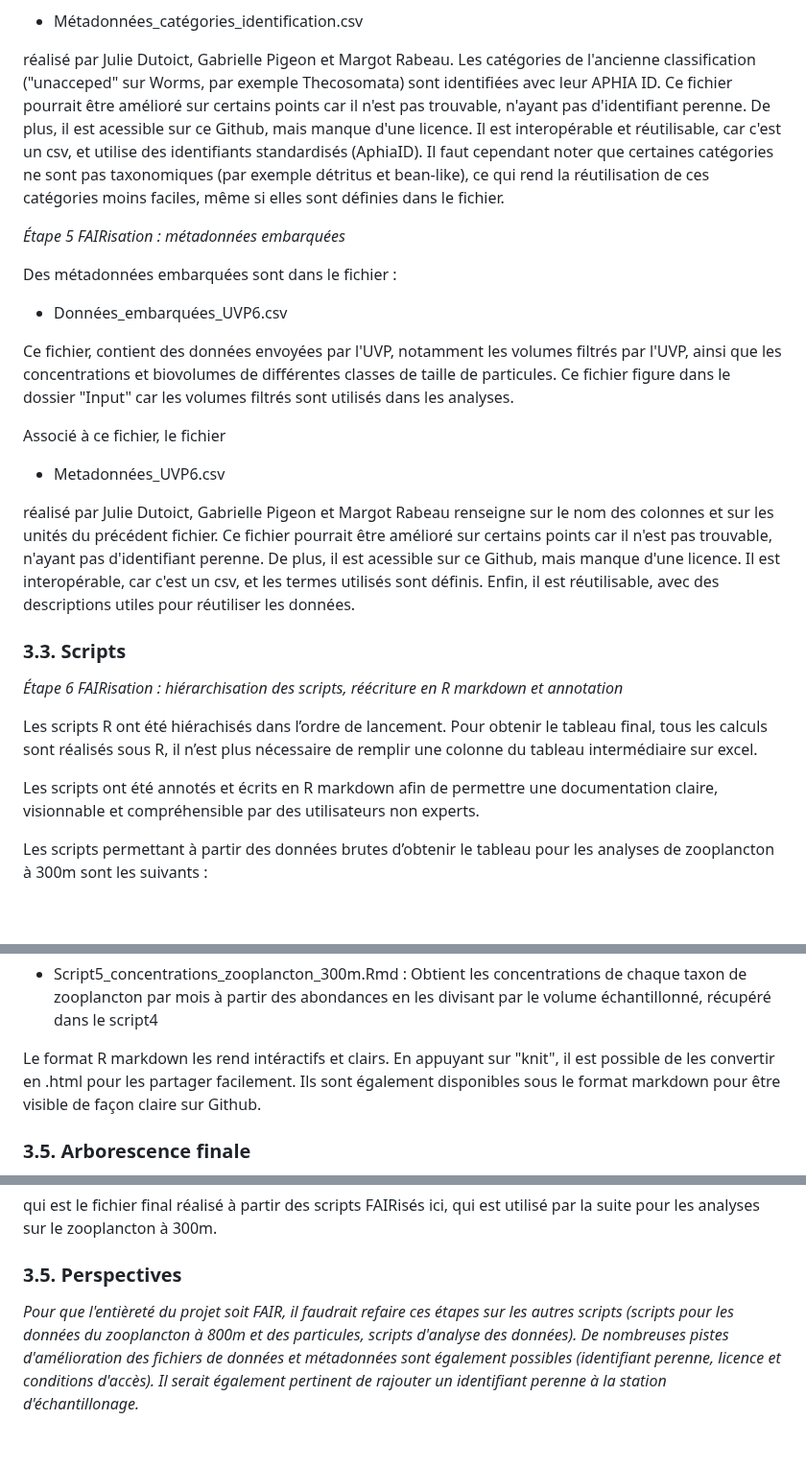
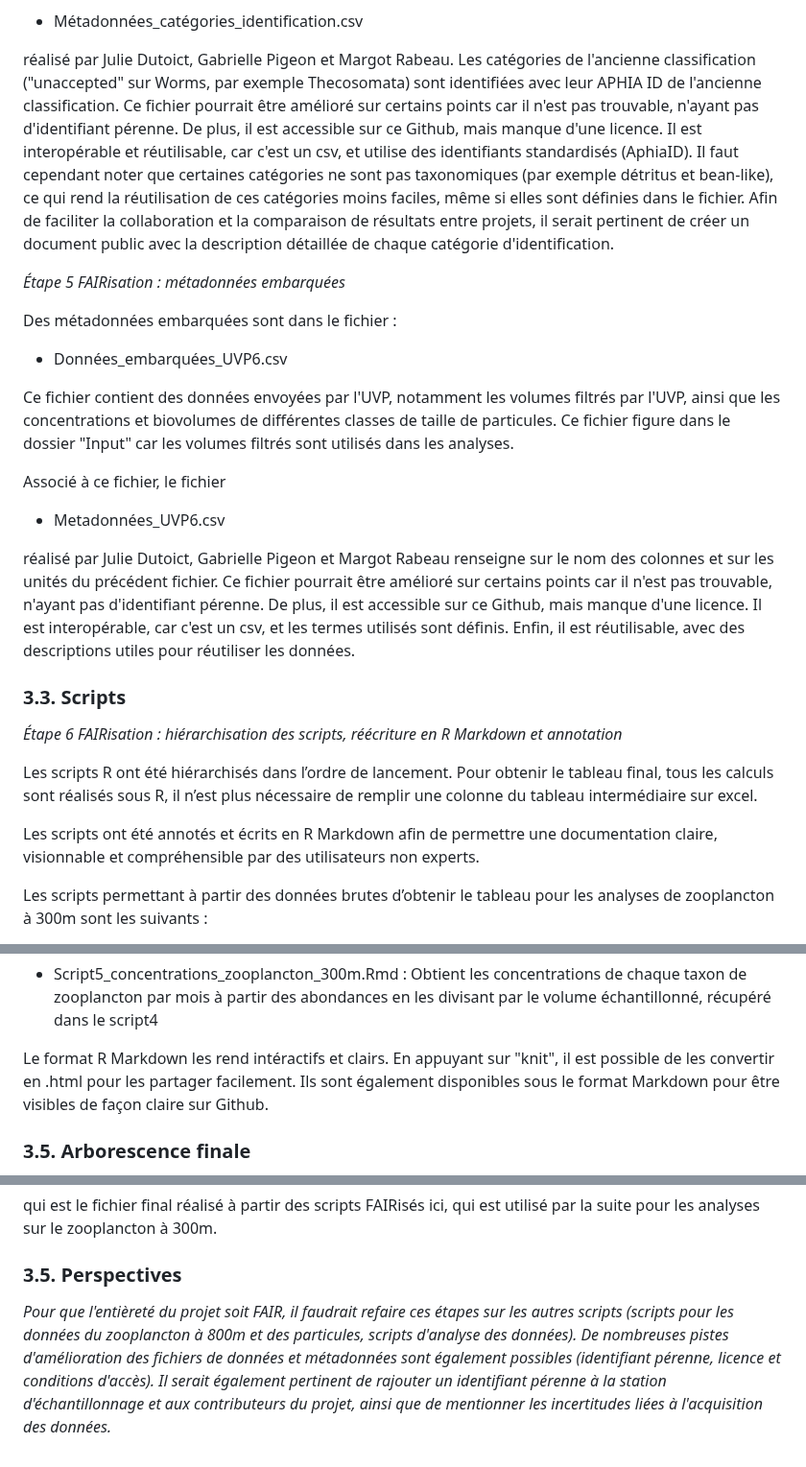
Before and after one commit to gabriellepigeon/dynam_zoo, a Markdown page: README.md, 3 parts joined by grey strips. Shown at 96% size. GitHub-like rendering; blank space fills up the shorter version.

```diff
--- a/README.md
+++ b/README.md
@@ -118,7 +118,7 @@ Les métadonnées concernant les identifications taxonomiques (classification ph
 
 -   Métadonnées_catégories_identification.csv
 
-réalisé par Julie Dutoict, Gabrielle Pigeon et Margot Rabeau. Les catégories de l'ancienne classification ("unacceped" sur Worms, par exemple Thecosomata) sont identifiées avec leur APHIA ID. Ce fichier pourrait être amélioré sur certains points car il n'est pas trouvable, n'ayant pas d'identifiant perenne. De plus, il est acessible sur ce Github, mais manque d'une licence. Il est interopérable et réutilisable, car c'est un csv, et utilise des identifiants standardisés (AphiaID). Il faut cependant noter que certaines catégories ne sont pas taxonomiques (par exemple détritus et bean-like), ce qui rend la réutilisation de ces catégories moins faciles, même si elles sont définies dans le fichier.
+réalisé par Julie Dutoict, Gabrielle Pigeon et Margot Rabeau. Les catégories de l'ancienne classification ("unaccepted" sur Worms, par exemple Thecosomata) sont identifiées avec leur APHIA ID de l'ancienne classification. Ce fichier pourrait être amélioré sur certains points car il n'est pas trouvable, n'ayant pas d'identifiant pérenne. De plus, il est accessible sur ce Github, mais manque d'une licence. Il est interopérable et réutilisable, car c'est un csv, et utilise des identifiants standardisés (AphiaID). Il faut cependant noter que certaines catégories ne sont pas taxonomiques (par exemple détritus et bean-like), ce qui rend la réutilisation de ces catégories moins faciles, même si elles sont définies dans le fichier. Afin de faciliter la collaboration et la comparaison de résultats entre projets, il serait pertinent de créer un document public avec la description détaillée de chaque catégorie d'identification.
 
 *Étape 5 FAIRisation : métadonnées embarquées*
 
@@ -126,21 +126,21 @@ Des métadonnées embarquées sont dans le fichier :
 
 -   Données_embarquées_UVP6.csv
 
-Ce fichier, contient des données envoyées par l'UVP, notamment les volumes filtrés par l'UVP, ainsi que les concentrations et biovolumes de différentes classes de taille de particules. Ce fichier figure dans le dossier "Input" car les volumes filtrés sont utilisés dans les analyses.
+Ce fichier contient des données envoyées par l'UVP, notamment les volumes filtrés par l'UVP, ainsi que les concentrations et biovolumes de différentes classes de taille de particules. Ce fichier figure dans le dossier "Input" car les volumes filtrés sont utilisés dans les analyses.
 
 Associé à ce fichier, le fichier
 
 -   Metadonnées_UVP6.csv
 
-réalisé par Julie Dutoict, Gabrielle Pigeon et Margot Rabeau renseigne sur le nom des colonnes et sur les unités du précédent fichier. Ce fichier pourrait être amélioré sur certains points car il n'est pas trouvable, n'ayant pas d'identifiant perenne. De plus, il est acessible sur ce Github, mais manque d'une licence. Il est interopérable, car c'est un csv, et les termes utilisés sont définis. Enfin, il est réutilisable, avec des descriptions utiles pour réutiliser les données.
+réalisé par Julie Dutoict, Gabrielle Pigeon et Margot Rabeau renseigne sur le nom des colonnes et sur les unités du précédent fichier. Ce fichier pourrait être amélioré sur certains points car il n'est pas trouvable, n'ayant pas d'identifiant pérenne. De plus, il est accessible sur ce Github, mais manque d'une licence. Il est interopérable, car c'est un csv, et les termes utilisés sont définis. Enfin, il est réutilisable, avec des descriptions utiles pour réutiliser les données.
 
 ### 3.3. Scripts
 
-*Étape 6 FAIRisation : hiérarchisation des scripts, réécriture en R markdown et annotation*
+*Étape 6 FAIRisation : hiérarchisation des scripts, réécriture en R Markdown et annotation*
 
-Les scripts R ont été hiérachisés dans l’ordre de lancement. Pour obtenir le tableau final, tous les calculs sont réalisés sous R, il n’est plus nécessaire de remplir une colonne du tableau intermédiaire sur excel.
+Les scripts R ont été hiérarchisés dans l’ordre de lancement. Pour obtenir le tableau final, tous les calculs sont réalisés sous R, il n’est plus nécessaire de remplir une colonne du tableau intermédiaire sur excel.
 
-Les scripts ont été annotés et écrits en R markdown afin de permettre une documentation claire, visionnable et compréhensible par des utilisateurs non experts.
+Les scripts ont été annotés et écrits en R Markdown afin de permettre une documentation claire, visionnable et compréhensible par des utilisateurs non experts.
 
 Les scripts permettant à partir des données brutes d’obtenir le tableau pour les analyses de zooplancton à 300m sont les suivants :
 
@@ -154,7 +154,7 @@ Les scripts permettant à partir des données brutes d’obtenir le tableau pour
 
 -   Script5_concentrations_zooplancton_300m.Rmd : Obtient les concentrations de chaque taxon de zooplancton par mois à partir des abondances en les divisant par le volume échantillonné, récupéré dans le script4
 
-Le format R markdown les rend intéractifs et clairs. En appuyant sur "knit", il est possible de les convertir en .html pour les partager facilement. Ils sont également disponibles sous le format markdown pour être visible de façon claire sur Github.
+Le format R Markdown les rend intéractifs et clairs. En appuyant sur "knit", il est possible de les convertir en .html pour les partager facilement. Ils sont également disponibles sous le format Markdown pour être visibles de façon claire sur Github.
 
 ### 3.5. Arborescence finale
 
@@ -197,4 +197,4 @@ qui est le fichier final réalisé à partir des scripts FAIRisés ici, qui est
 
 ### 3.5. Perspectives
 
-*Pour que l'entièreté du projet soit FAIR, il faudrait refaire ces étapes sur les autres scripts (scripts pour les données du zooplancton à 800m et des particules, scripts d'analyse des données). De nombreuses pistes d'amélioration des fichiers de données et métadonnées sont également possibles (identifiant perenne, licence et conditions d'accès). Il serait également pertinent de rajouter un identifiant perenne à la station d'échantillonage.*
+*Pour que l'entièreté du projet soit FAIR, il faudrait refaire ces étapes sur les autres scripts (scripts pour les données du zooplancton à 800m et des particules, scripts d'analyse des données). De nombreuses pistes d'amélioration des fichiers de données et métadonnées sont également possibles (identifiant pérenne, licence et conditions d'accès). Il serait également pertinent de rajouter un identifiant pérenne à la station d'échantillonnage et aux contributeurs du projet, ainsi que de mentionner les incertitudes liées à l'acquisition des données.*
```
Also changed, not shown: other parts of README.md (+8 -8 lines).
